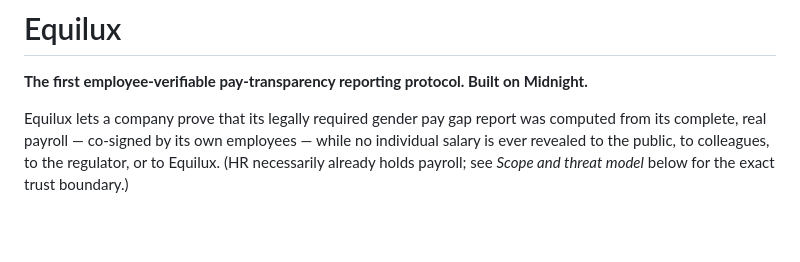
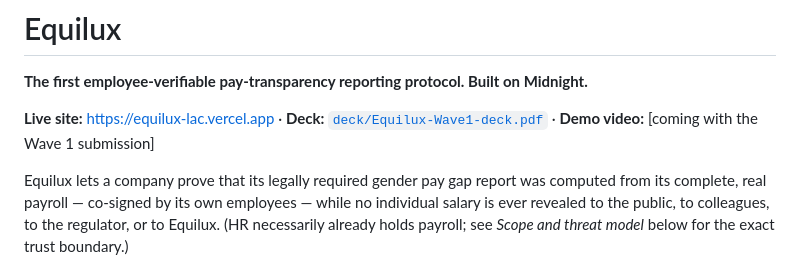
Before and after one commit to AustinChris1/Equilux, a Markdown page: README.md, the part around the change. Rendered like a GitHub page; blank space fills up the shorter version.

Commit message:
README: link the live site and the deck

```diff
--- a/README.md
+++ b/README.md
@@ -1,6 +1,8 @@
 # Equilux
 
 **The first employee-verifiable pay-transparency reporting protocol. Built on Midnight.**
+
+**Live site:** https://equilux-lac.vercel.app · **Deck:** [`deck/Equilux-Wave1-deck.pdf`](deck/Equilux-Wave1-deck.pdf) · **Demo video:** [coming with the Wave 1 submission]
 
 Equilux lets a company prove that its legally required gender pay gap report was computed
 from its complete, real payroll — co-signed by its own employees — while no individual salary
```
